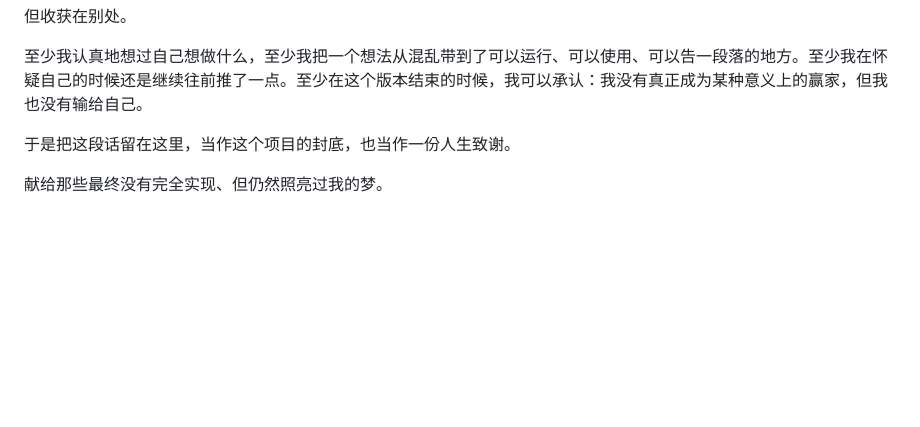
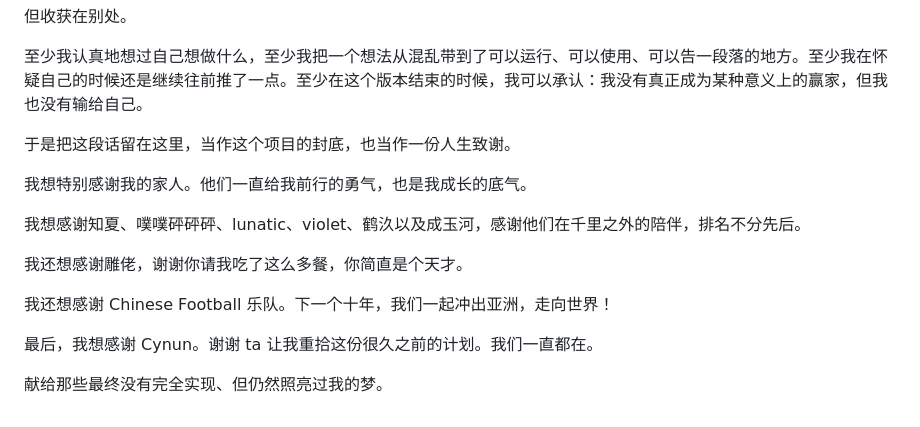
Before and after one commit to Risaly-Noroki-Dev-Club/Rakurakumusicstation-NG, a Markdown page: README.md, the part around the change. GitHub-like rendering; blank space fills up the shorter version.

Commit message:
docs: expand life acknowledgements

```diff
--- a/README.md
+++ b/README.md
@@ -327,4 +327,14 @@ Chinese Football 在《Win&Lose》的封底写过：
 
 于是把这段话留在这里，当作这个项目的封底，也当作一份人生致谢。
 
+我想特别感谢我的家人。他们一直给我前行的勇气，也是我成长的底气。
+
+我想感谢知夏、噗噗砰砰砰、lunatic、violet、鹤汣以及成玉河，感谢他们在千里之外的陪伴，排名不分先后。
+
+我还想感谢雕佬，谢谢你请我吃了这么多餐，你简直是个天才。
+
+我还想感谢 Chinese Football 乐队。下一个十年，我们一起冲出亚洲，走向世界！
+
+最后，我想感谢 Cynun。谢谢 ta 让我重拾这份很久之前的计划。我们一直都在。
+
 献给那些最终没有完全实现、但仍然照亮过我的梦。
```
